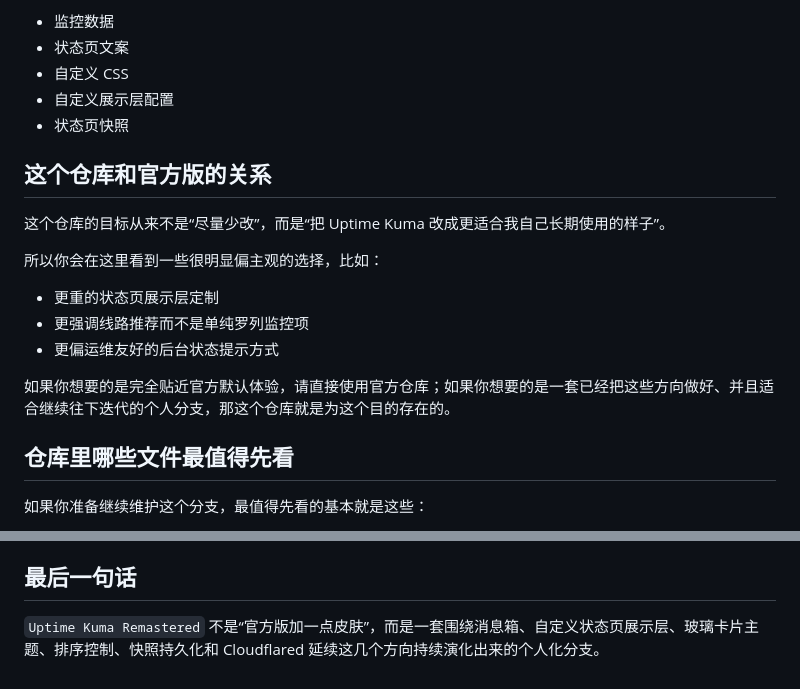
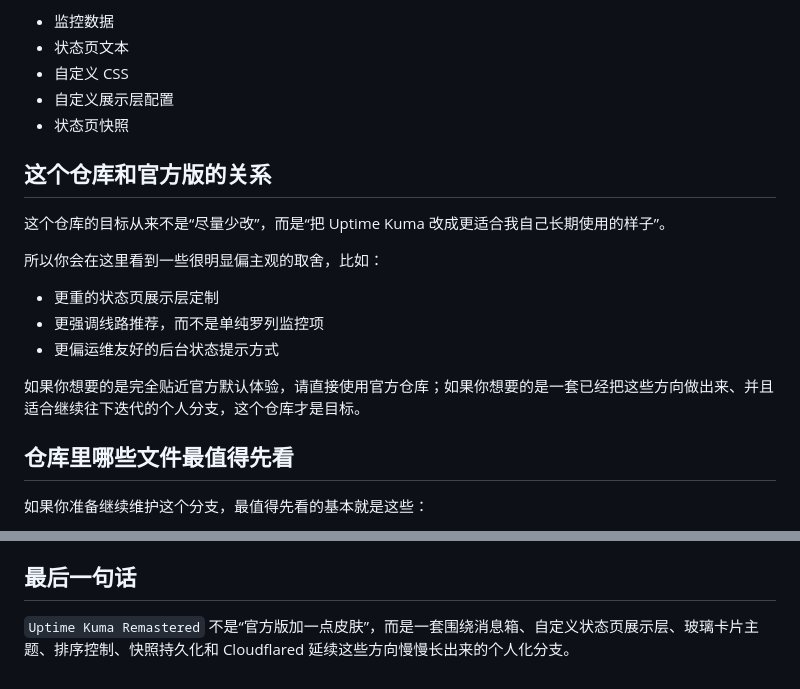
Before and after one commit to KanameMadoka520/uptime-kuma-remastered, a Markdown page: README.md, 2 parts joined by grey strips. GitHub-like rendering.

```diff
--- a/README.md
+++ b/README.md
@@ -149,6 +171,6 @@ docker build -f docker/plana-runtime.dockerfile -t uptime-kuma-remastered:2.2.1
 
 - 监控数据
-- 状态页文案
+- 状态页文本
 - 自定义 CSS
 - 自定义展示层配置
 - 状态页快照
@@ -157,13 +179,13 @@ docker build -f docker/plana-runtime.dockerfile -t uptime-kuma-remastered:2.2.1
 
 这个仓库的目标从来不是“尽量少改”，而是“把 Uptime Kuma 改成更适合我自己长期使用的样子”。
 
-所以你会在这里看到一些很明显偏主观的选择，比如：
+所以你会在这里看到一些很明显偏主观的取舍，比如：
 
 - 更重的状态页展示层定制
-- 更强调线路推荐而不是单纯罗列监控项
+- 更强调线路推荐，而不是单纯罗列监控项
 - 更偏运维友好的后台状态提示方式
 
-如果你想要的是完全贴近官方默认体验，请直接使用官方仓库；如果你想要的是一套已经把这些方向做好、并且适合继续往下迭代的个人分支，那这个仓库就是为这个目的存在的。
+如果你想要的是完全贴近官方默认体验，请直接使用官方仓库；如果你想要的是一套已经把这些方向做出来、并且适合继续往下迭代的个人分支，这个仓库才是目标。
 
 ## 仓库里哪些文件最值得先看
 
@@ -183,4 +205,4 @@ docker build -f docker/plana-runtime.dockerfile -t uptime-kuma-remastered:2.2.1
 
 ## 最后一句话
 
-`Uptime Kuma Remastered` 不是“官方版加一点皮肤”，而是一套围绕消息箱、自定义状态页展示层、玻璃卡片主题、排序控制、快照持久化和 Cloudflared 延续这几个方向持续演化出来的个人化分支。
+`Uptime Kuma Remastered` 不是“官方版加一点皮肤”，而是一套围绕消息箱、自定义状态页展示层、玻璃卡片主题、排序控制、快照持久化和 Cloudflared 延续这些方向慢慢长出来的个人化分支。
```
Also changed, not shown: other parts of README.md (+52 -30 lines).
